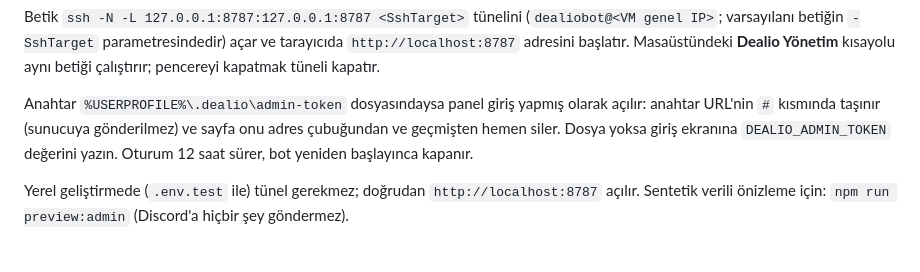
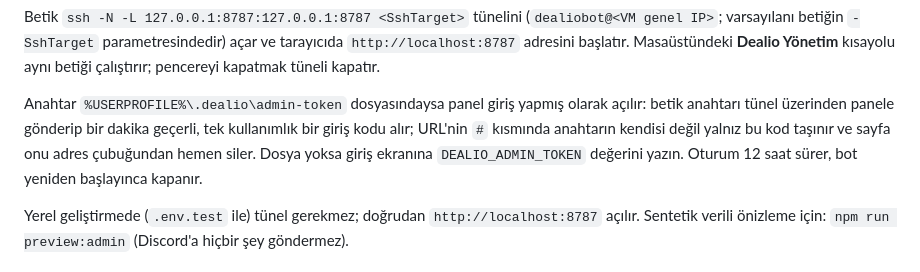
Before and after one commit to blghnboz17-boop/dealio-steam-deals-bot, a Markdown page: docs/admin-panel.tr.md, the part around the change. Drawn GitHub-style.

```diff
--- a/docs/admin-panel.tr.md
+++ b/docs/admin-panel.tr.md
@@ -40,8 +40,9 @@ açar ve tarayıcıda `http://localhost:8787` adresini başlatır. Masaüstünde
 **Dealio Yönetim** kısayolu aynı betiği çalıştırır; pencereyi kapatmak tüneli kapatır.
 
 Anahtar `%USERPROFILE%\.dealio\admin-token` dosyasındaysa panel giriş yapmış
-olarak açılır: anahtar URL'nin `#` kısmında taşınır (sunucuya gönderilmez) ve
-sayfa onu adres çubuğundan ve geçmişten hemen siler. Dosya yoksa giriş ekranına
+olarak açılır: betik anahtarı tünel üzerinden panele gönderip bir dakika geçerli,
+tek kullanımlık bir giriş kodu alır; URL'nin `#` kısmında anahtarın kendisi değil
+yalnız bu kod taşınır ve sayfa onu adres çubuğundan hemen siler. Dosya yoksa giriş ekranına
 `DEALIO_ADMIN_TOKEN` değerini yazın. Oturum 12 saat sürer, bot yeniden başlayınca
 kapanır.
 
```
Also changed, not shown: CLAUDE.md (+2 -2 lines), deploy/README.tr.md (+18 -4 lines).
